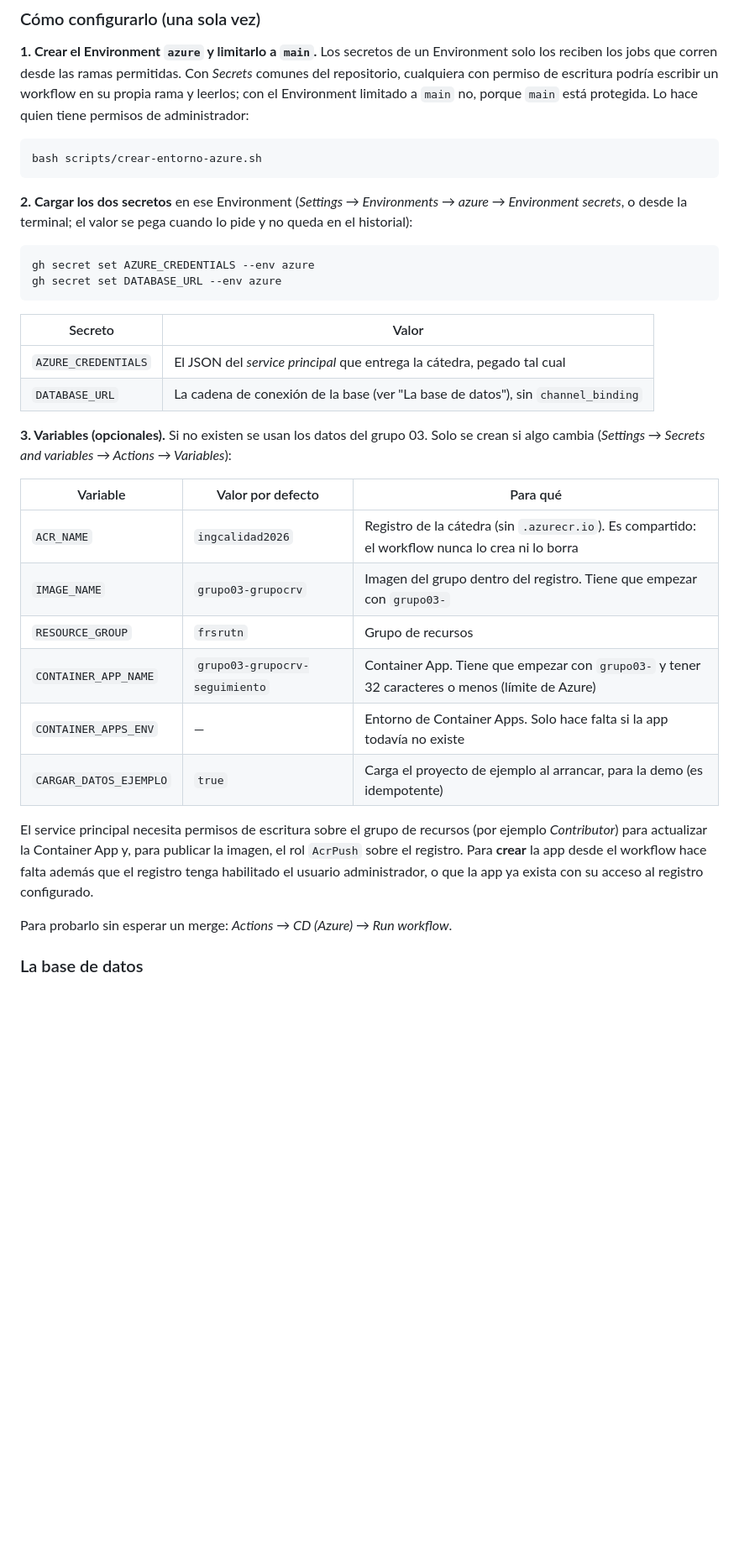
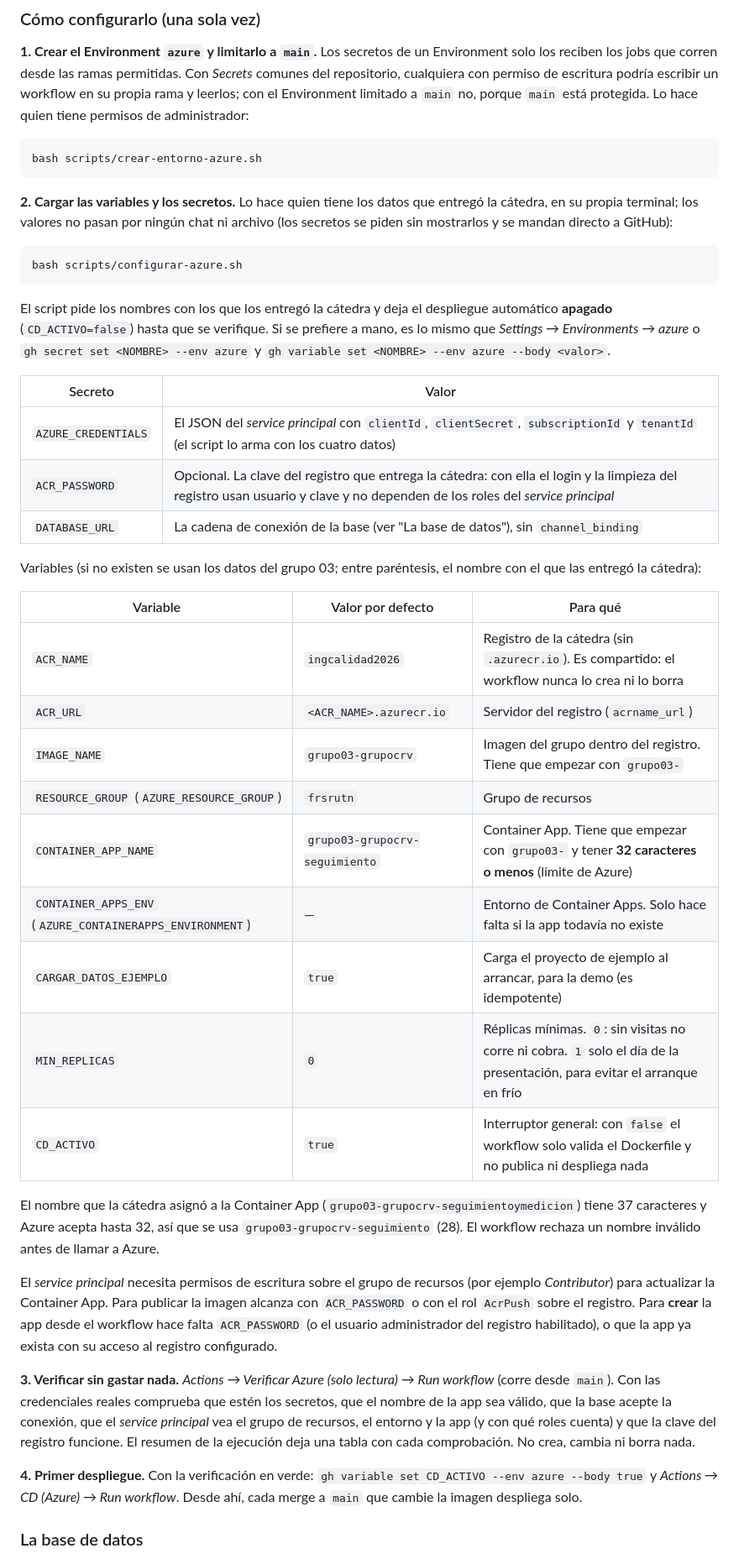
Before and after one commit to Tomas-Romero/grupocrv-seguimientoymedicion, a Markdown page: docs/ci-cd.md, the part around one of its changes. Shown at 84% size. GitHub-like rendering; blank space fills up the shorter version.

Commit message:
docs(ci): documentar la verificacion, ACR_PASSWORD y los costos de Azure [T-018]

````diff
--- a/docs/ci-cd.md
+++ b/docs/ci-cd.md
@@ -71,37 +72,55 @@ porque `main` está protegida. Lo hace quien tiene permisos de administrador:
 bash scripts/crear-entorno-azure.sh
 ```
 
-**2. Cargar los dos secretos** en ese Environment (*Settings → Environments → azure → Environment secrets*,
-o desde la terminal; el valor se pega cuando lo pide y no queda en el historial):
+**2. Cargar las variables y los secretos.** Lo hace quien tiene los datos que entregó la cátedra, en su propia
+terminal; los valores no pasan por ningún chat ni archivo (los secretos se piden sin mostrarlos y se mandan directo
+a GitHub):
 
 ```bash
-gh secret set AZURE_CREDENTIALS --env azure
-gh secret set DATABASE_URL --env azure
+bash scripts/configurar-azure.sh
 ```
+
+El script pide los nombres con los que los entregó la cátedra y deja el despliegue automático **apagado**
+(`CD_ACTIVO=false`) hasta que se verifique. Si se prefiere a mano, es lo mismo que *Settings → Environments →
+azure* o `gh secret set <NOMBRE> --env azure` y `gh variable set <NOMBRE> --env azure --body <valor>`.
 
 | Secreto | Valor |
 |---|---|
-| `AZURE_CREDENTIALS` | El JSON del *service principal* que entrega la cátedra, pegado tal cual |
+| `AZURE_CREDENTIALS` | El JSON del *service principal* con `clientId`, `clientSecret`, `subscriptionId` y `tenantId` (el script lo arma con los cuatro datos) |
+| `ACR_PASSWORD` | Opcional. La clave del registro que entrega la cátedra: con ella el login y la limpieza del registro usan usuario y clave y no dependen de los roles del *service principal* |
 | `DATABASE_URL` | La cadena de conexión de la base (ver "La base de datos"), sin `channel_binding` |
 
-**3. Variables (opcionales).** Si no existen se usan los datos del grupo 03. Solo se crean si algo cambia
-(*Settings → Secrets and variables → Actions → Variables*):
+Variables (si no existen se usan los datos del grupo 03; entre paréntesis, el nombre con el que las entregó la cátedra):
 
 | Variable | Valor por defecto | Para qué |
 |---|---|---|
 | `ACR_NAME` | `ingcalidad2026` | Registro de la cátedra (sin `.azurecr.io`). Es compartido: el workflow nunca lo crea ni lo borra |
+| `ACR_URL` | `<ACR_NAME>.azurecr.io` | Servidor del registro (`acrname_url`) |
 | `IMAGE_NAME` | `grupo03-grupocrv` | Imagen del grupo dentro del registro. Tiene que empezar con `grupo03-` |
-| `RESOURCE_GROUP` | `frsrutn` | Grupo de recursos |
-| `CONTAINER_APP_NAME` | `grupo03-grupocrv-seguimiento` | Container App. Tiene que empezar con `grupo03-` y tener 32 caracteres o menos (límite de Azure) |
-| `CONTAINER_APPS_ENV` | — | Entorno de Container Apps. Solo hace falta si la app todavía no existe |
+| `RESOURCE_GROUP` (`AZURE_RESOURCE_GROUP`) | `frsrutn` | Grupo de recursos |
+| `CONTAINER_APP_NAME` | `grupo03-grupocrv-seguimiento` | Container App. Tiene que empezar con `grupo03-` y tener **32 caracteres o menos** (límite de Azure) |
+| `CONTAINER_APPS_ENV` (`AZURE_CONTAINERAPPS_ENVIRONMENT`) | — | Entorno de Container Apps. Solo hace falta si la app todavía no existe |
 | `CARGAR_DATOS_EJEMPLO` | `true` | Carga el proyecto de ejemplo al arrancar, para la demo (es idempotente) |
+| `MIN_REPLICAS` | `0` | Réplicas mínimas. `0`: sin visitas no corre ni cobra. `1` solo el día de la presentación, para evitar el arranque en frío |
+| `CD_ACTIVO` | `true` | Interruptor general: con `false` el workflow solo valida el Dockerfile y no publica ni despliega nada |
 
-El service principal necesita permisos de escritura sobre el grupo de recursos (por ejemplo *Contributor*) para
-actualizar la Container App y, para publicar la imagen, el rol `AcrPush` sobre el registro. Para **crear** la
-app desde el workflow hace falta además que el registro tenga habilitado el usuario administrador, o que la
-app ya exista con su acceso al registro configurado.
+El nombre que la cátedra asignó a la Container App (`grupo03-grupocrv-seguimientoymedicion`) tiene 37 caracteres y
+Azure acepta hasta 32, así que se usa `grupo03-grupocrv-seguimiento` (28). El workflow rechaza un nombre inválido
+antes de llamar a Azure.
 
-Para probarlo sin esperar un merge: *Actions → CD (Azure) → Run workflow*.
+El *service principal* necesita permisos de escritura sobre el grupo de recursos (por ejemplo *Contributor*) para
+actualizar la Container App. Para publicar la imagen alcanza con `ACR_PASSWORD` o con el rol `AcrPush` sobre el
+registro. Para **crear** la app desde el workflow hace falta `ACR_PASSWORD` (o el usuario administrador del registro
+habilitado), o que la app ya exista con su acceso al registro configurado.
+
+**3. Verificar sin gastar nada.** *Actions → Verificar Azure (solo lectura) → Run workflow* (corre desde `main`).
+Con las credenciales reales comprueba que estén los secretos, que el nombre de la app sea válido, que la base
+acepte la conexión, que el *service principal* vea el grupo de recursos, el entorno y la app (y con qué roles
+cuenta) y que la clave del registro funcione. El resumen de la ejecución deja una tabla con cada comprobación. No
+crea, cambia ni borra nada.
+
+**4. Primer despliegue.** Con la verificación en verde: `gh variable set CD_ACTIVO --env azure --body true` y
+*Actions → CD (Azure) → Run workflow*. Desde ahí, cada merge a `main` que cambie la imagen despliega solo.
 
 ### La base de datos
 
````
Also changed, not shown: other parts of docs/ci-cd.md (+22 -7 lines).
